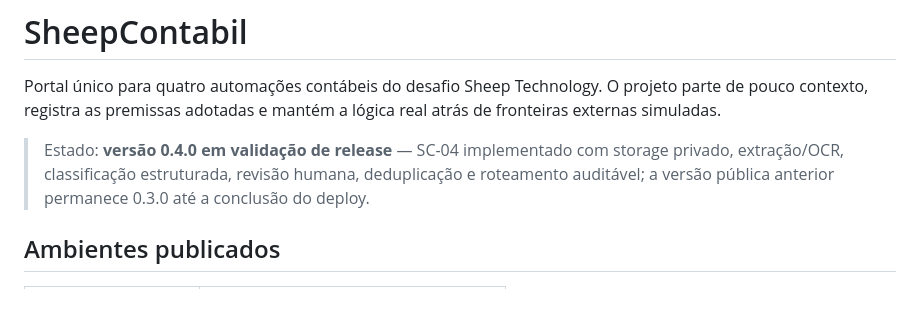
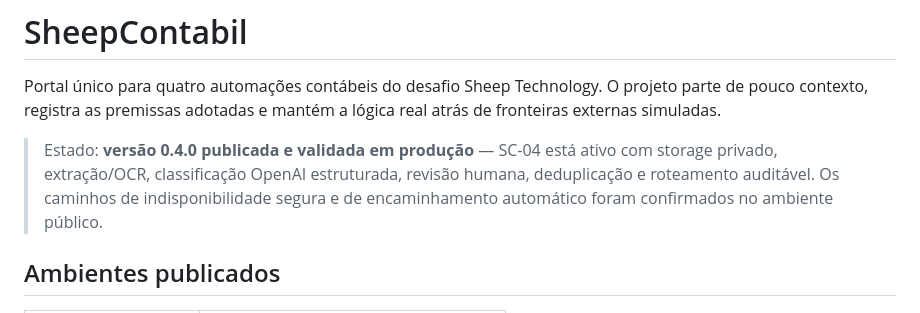
Before and after one commit to Guilherme-Justo/SheepContabil, a Markdown page: README.md, the part around the change. Rendered like a GitHub page.

```diff
--- a/README.md
+++ b/README.md
@@ -2,7 +2,7 @@
 
 Portal único para quatro automações contábeis do desafio Sheep Technology. O projeto parte de pouco contexto, registra as premissas adotadas e mantém a lógica real atrás de fronteiras externas simuladas.
 
-> Estado: **versão 0.4.0 em validação de release** — SC-04 implementado com storage privado, extração/OCR, classificação estruturada, revisão humana, deduplicação e roteamento auditável; a versão pública anterior permanece 0.3.0 até a conclusão do deploy.
+> Estado: **versão 0.4.0 publicada e validada em produção** — SC-04 está ativo com storage privado, extração/OCR, classificação OpenAI estruturada, revisão humana, deduplicação e roteamento auditável. Os caminhos de indisponibilidade segura e de encaminhamento automático foram confirmados no ambiente público.
 
 ## Ambientes publicados
 
```
Also changed, not shown: docs/day-4.md (+19 -4 lines), docs/deployment.md (+15 -0 lines).
